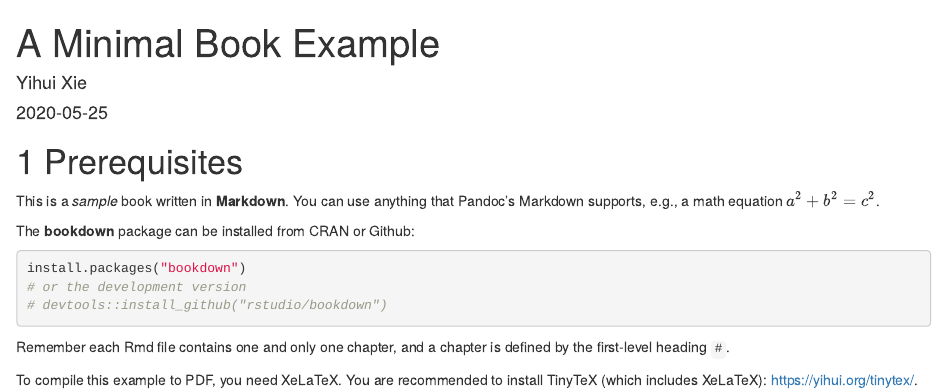
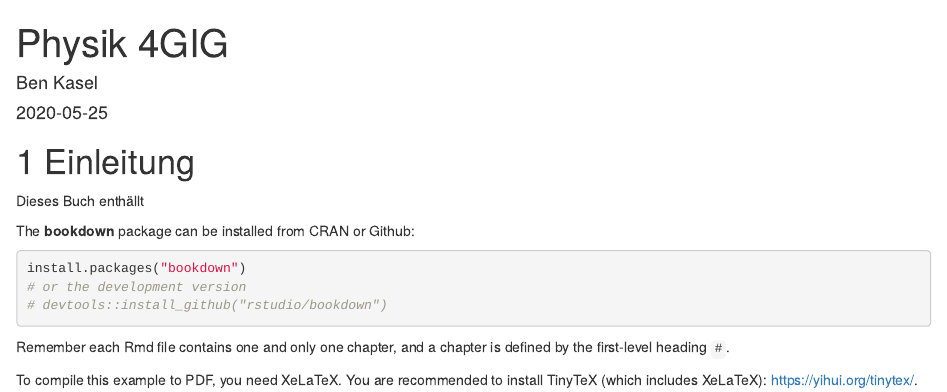
Before and after one commit to bkasel/Physik_book, an R Markdown document (index.Rmd): the page in a window 1100 px wide, from its top. Rendered offline with R 4.5, knitr and Pandoc, with nearby package versions; drawn as R Markdown's standard HTML page in place of the format the file asks for.

Commit message:
testing commit and editing

```diff
--- a/index.Rmd
+++ b/index.Rmd
@@ -1,18 +1,18 @@
 ---
-title: "A Minimal Book Example"
-author: "Yihui Xie"
+title: "Physik 4GIG"
+author: "Ben Kasel"
 date: "`r Sys.Date()`"
 site: bookdown::bookdown_site
 documentclass: book
 bibliography: [book.bib, packages.bib]
 biblio-style: apalike
 link-citations: yes
-description: "This is a minimal example of using the bookdown package to write a book. The output format for this example is bookdown::gitbook."
+description: "Physikkurs für die Klassenstufe 4GIG."
 ---
 
-# Prerequisites
+# Einleitung
 
-This is a _sample_ book written in **Markdown**. You can use anything that Pandoc's Markdown supports, e.g., a math equation $a^2 + b^2 = c^2$.
+Dieses Buch enthällt
 
 The **bookdown** package can be installed from CRAN or Github:
 
```
Also changed, not shown: _output.yml (+1 -0 lines).
